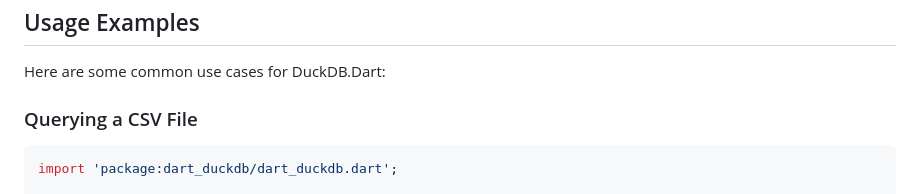
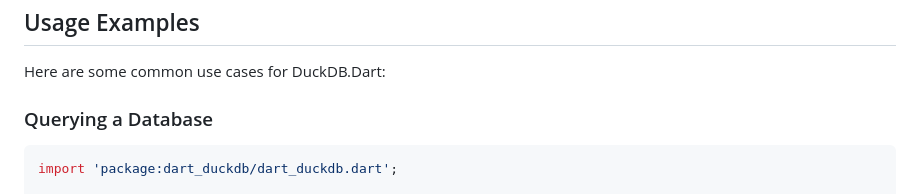
Before and after one commit to TigerEyeLabs/duckdb-dart, a Markdown page: README.md, the part around the change. Drawn GitHub-style.

Commit message:
correct the readme

````diff
--- a/README.md
+++ b/README.md
@@ -28,7 +28,7 @@ Then, run `dart pub get` to install the package.
 
 Here are some common use cases for DuckDB.Dart:
 
-### Querying a CSV File
+### Querying a Database
 
 ```dart
 import 'package:dart_duckdb/dart_duckdb.dart';
````
